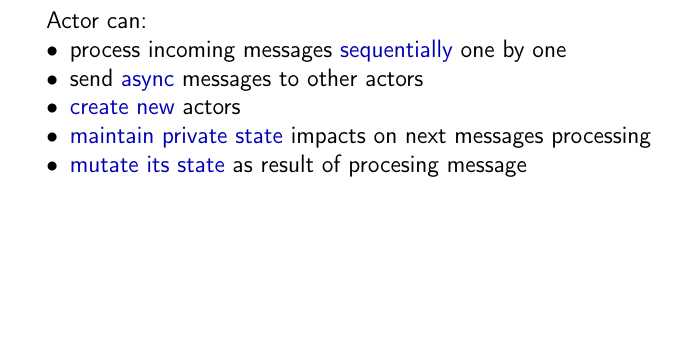
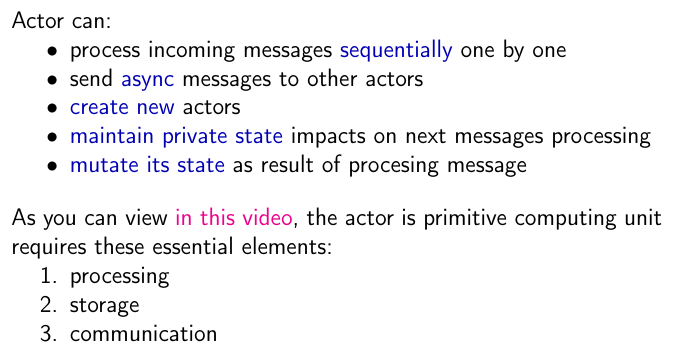
Before and after one commit to ponyatov/oo, a LaTeX thesis (doc/manual.tex, which reads doc/actor.tex): part of page 38 of 48, cut so that both start at the same text, the shorter picture padded with empty space. Compiled offline with pdfLaTeX.

Commit message:
+ video on actors
Signed-off-by: Dmitry Ponyatov <dponiatov@icbcom.ru>

```diff
--- a/doc/actor.tex
+++ b/doc/actor.tex
@@ -20,3 +21,13 @@ Actor can:
   \item \emph{maintain private state} impacts on next messages processing
   \item \emph{mutate its state} as result of procesing message
 \end{itemize}
+
+\bigskip\noindent
+As you can view \href{https://www.youtube.com/watch?v=7erJ1DV_Tlo}{in this
+video}, the actor is primitive computing unit requires these essential
+elements:
+\begin{enumerate}[nosep]
+  \item processing
+  \item storage
+  \item communication
+\end{enumerate}
```
Also changed, not shown: doc/actor.tex (1 more changed lines).
